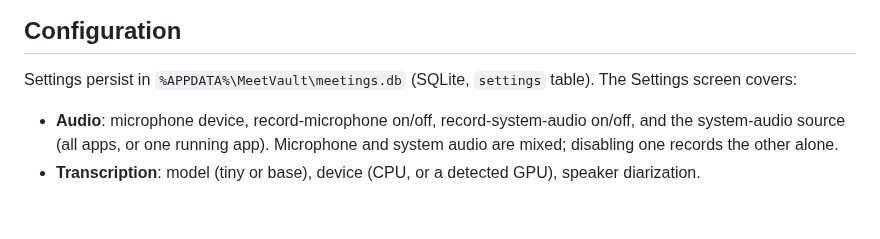
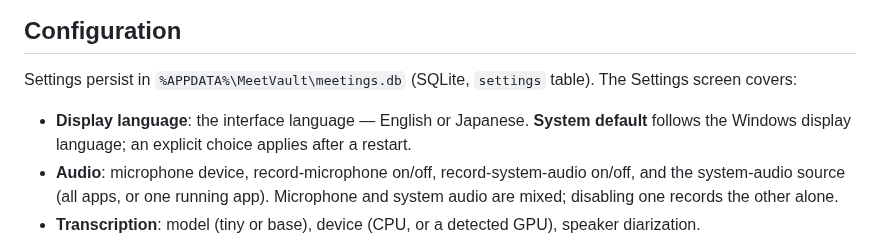
Before and after one commit to sechmachine727/MeetVault, a Markdown page: README.md, the part around the change. Drawn GitHub-style; blank space fills up the shorter version.

Commit message:
Progress log: UI localization (en/ja) — L0..L6 + README display-language note

```diff
--- a/README.md
+++ b/README.md
@@ -91,6 +91,7 @@ Place these under `models/`. They are gitignored and must be staged next to the
 
 Settings persist in `%APPDATA%\MeetVault\meetings.db` (SQLite, `settings` table). The Settings screen covers:
 
+- **Display language**: the interface language — English or Japanese. **System default** follows the Windows display language; an explicit choice applies after a restart.
 - **Audio**: microphone device, record-microphone on/off, record-system-audio on/off, and the system-audio source (all apps, or one running app). Microphone and system audio are mixed; disabling one records the other alone.
 - **Transcription**: model (tiny or base), device (CPU, or a detected GPU), speaker diarization.
 - **Overlay**: keep on top, opacity, font size, lines shown.
```
Also changed, not shown: 1 other file.
